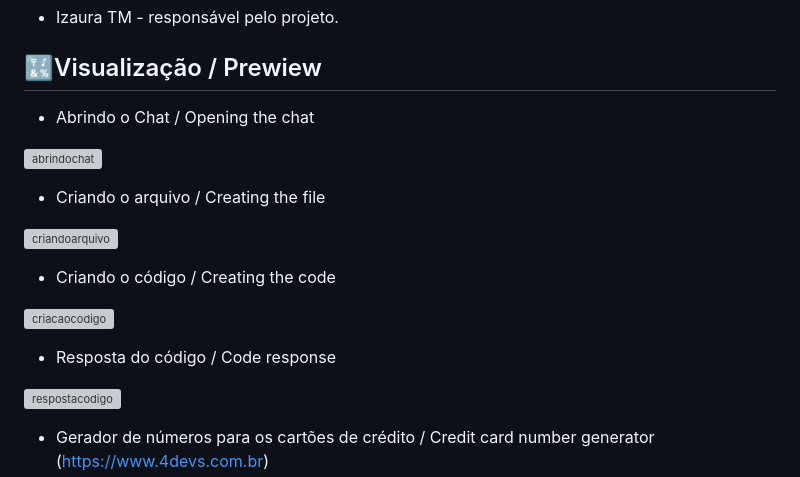
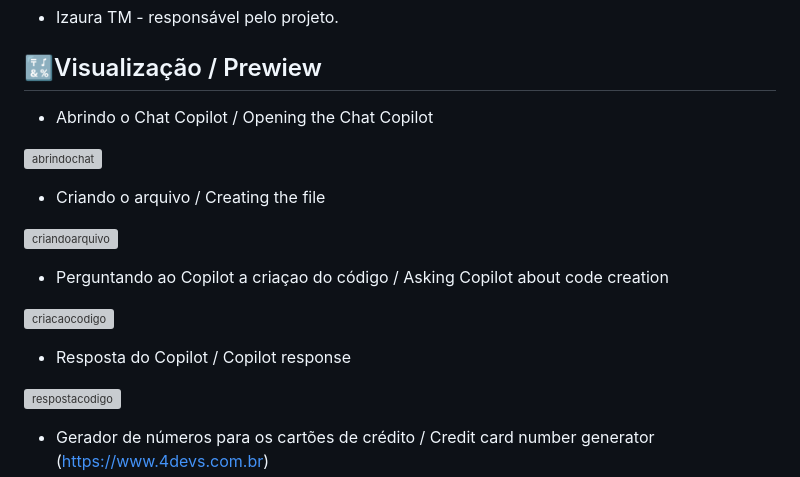
Before and after one commit to izauratm/ProjetoDIO, a Markdown page: README.md, the part around the change. GitHub-like rendering; grey boxes are pictures that could not be loaded.

```diff
--- a/README.md
+++ b/README.md
@@ -55,7 +55,7 @@ I challenged myself a bit more and created an HTML page where the user can simul
 * Izaura TM - responsável pelo projeto.
 
 ## 🔣Visualização / Prewiew
-- Abrindo o Chat / Opening the chat
+- Abrindo o Chat Copilot / Opening the Chat Copilot
 
 ![abrindochat](https://github.com/user-attachments/assets/b95771cb-cc18-4448-bd0a-d7cc5cea2e9a)
 
@@ -63,11 +63,11 @@ I challenged myself a bit more and created an HTML page where the user can simul
 
  ![criandoarquivo](https://github.com/user-attachments/assets/2a160135-fe21-499e-bf75-c5939cc38a08)
 
-- Criando o código / Creating the code
+- Perguntando ao Copilot a criaçao do código / Asking Copilot about code creation
 
 ![criacaocodigo](https://github.com/user-attachments/assets/65d6c96c-e3cd-434e-a3cb-0a059e843f8a)
 
-- Resposta do código / Code response
+- Resposta do Copilot / Copilot response
 
  ![respostacodigo](https://github.com/user-attachments/assets/91713ed8-592e-4c5d-a233-45e239853245)
 
```
